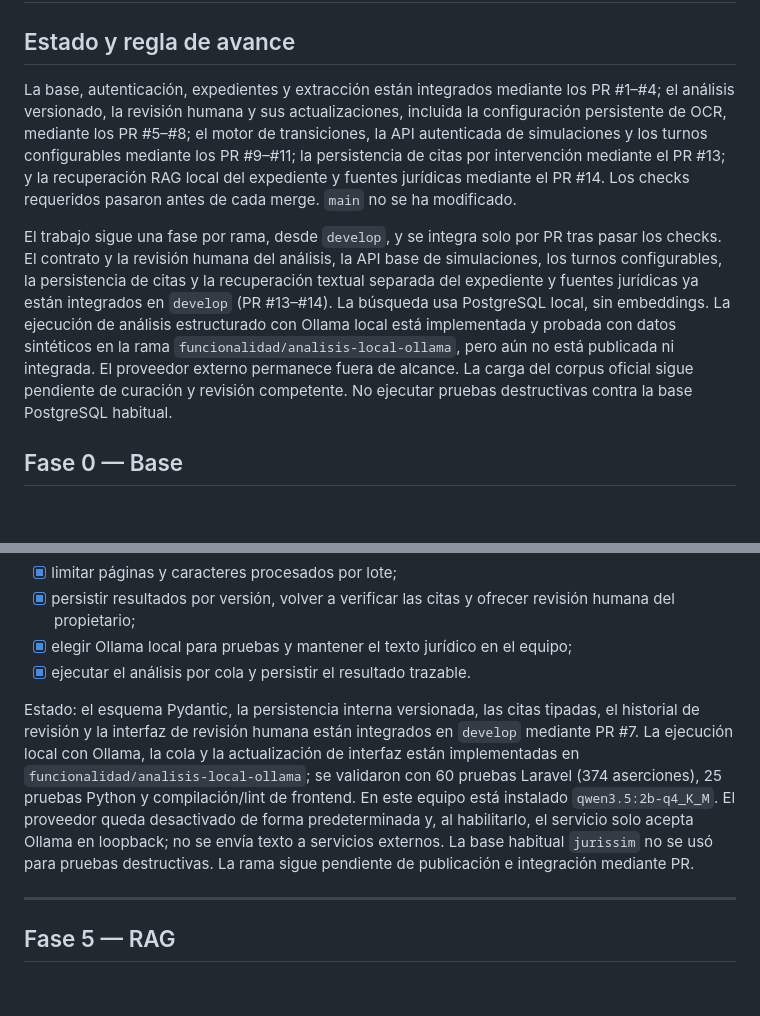
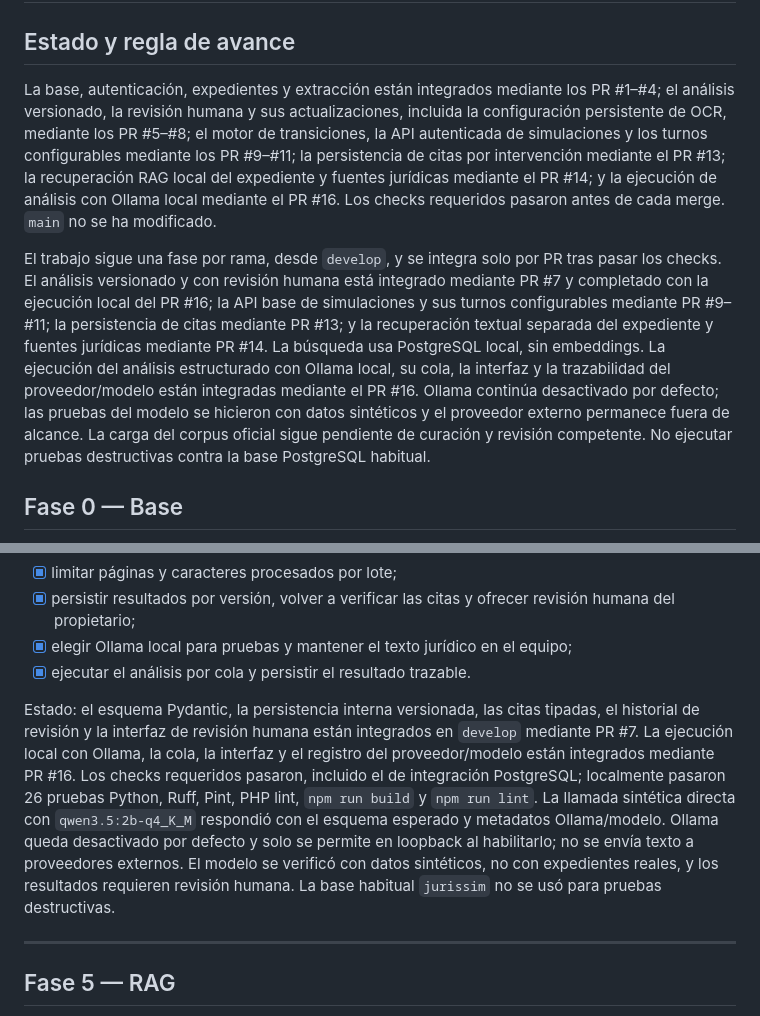
Before and after one commit to AlejandroDev77/plataforma-practica-penal, a Markdown page: docs/02-roadmap.md, 2 parts joined by grey strips. Drawn GitHub-style; blank space fills up the shorter version.

Commit message:
docs: actualizar estado del analisis local

```diff
--- a/docs/02-roadmap.md
+++ b/docs/02-roadmap.md
@@ -2,9 +2,9 @@
 
 ## Estado y regla de avance
 
-La base, autenticación, expedientes y extracción están integrados mediante los PR #1–#4; el análisis versionado, la revisión humana y sus actualizaciones, incluida la configuración persistente de OCR, mediante los PR #5–#8; el motor de transiciones, la API autenticada de simulaciones y los turnos configurables mediante los PR #9–#11; la persistencia de citas por intervención mediante el PR #13; y la recuperación RAG local del expediente y fuentes jurídicas mediante el PR #14. Los checks requeridos pasaron antes de cada merge. `main` no se ha modificado.
+La base, autenticación, expedientes y extracción están integrados mediante los PR #1–#4; el análisis versionado, la revisión humana y sus actualizaciones, incluida la configuración persistente de OCR, mediante los PR #5–#8; el motor de transiciones, la API autenticada de simulaciones y los turnos configurables mediante los PR #9–#11; la persistencia de citas por intervención mediante el PR #13; la recuperación RAG local del expediente y fuentes jurídicas mediante el PR #14; y la ejecución de análisis con Ollama local mediante el PR #16. Los checks requeridos pasaron antes de cada merge. `main` no se ha modificado.
 
-El trabajo sigue una fase por rama, desde `develop`, y se integra solo por PR tras pasar los checks. El contrato y la revisión humana del análisis, la API base de simulaciones, los turnos configurables, la persistencia de citas y la recuperación textual separada del expediente y fuentes jurídicas ya están integrados en `develop` (PR #13–#14). La búsqueda usa PostgreSQL local, sin embeddings. La ejecución de análisis estructurado con Ollama local está implementada y probada con datos sintéticos en la rama `funcionalidad/analisis-local-ollama`, pero aún no está publicada ni integrada. El proveedor externo permanece fuera de alcance. La carga del corpus oficial sigue pendiente de curación y revisión competente. No ejecutar pruebas destructivas contra la base PostgreSQL habitual.
+El trabajo sigue una fase por rama, desde `develop`, y se integra solo por PR tras pasar los checks. El análisis versionado y con revisión humana está integrado mediante PR #7 y completado con la ejecución local del PR #16; la API base de simulaciones y sus turnos configurables mediante PR #9–#11; la persistencia de citas mediante PR #13; y la recuperación textual separada del expediente y fuentes jurídicas mediante PR #14. La búsqueda usa PostgreSQL local, sin embeddings. La ejecución del análisis estructurado con Ollama local, su cola, la interfaz y la trazabilidad del proveedor/modelo están integradas mediante el PR #16. Ollama continúa desactivado por defecto; las pruebas del modelo se hicieron con datos sintéticos y el proveedor externo permanece fuera de alcance. La carga del corpus oficial sigue pendiente de curación y revisión competente. No ejecutar pruebas destructivas contra la base PostgreSQL habitual.
 
 ## Fase 0 — Base
 - crear repositorio;
@@ -83,7 +83,7 @@ Resultado de la fase: texto recuperado asociado al archivo y a páginas/localiza
 - [x] elegir Ollama local para pruebas y mantener el texto jurídico en el equipo;
 - [x] ejecutar el análisis por cola y persistir el resultado trazable.
 
-Estado: el esquema Pydantic, la persistencia interna versionada, las citas tipadas, el historial de revisión y la interfaz de revisión humana están integrados en `develop` mediante PR #7. La ejecución local con Ollama, la cola y la actualización de interfaz están implementadas en `funcionalidad/analisis-local-ollama`; se validaron con 60 pruebas Laravel (374 aserciones), 25 pruebas Python y compilación/lint de frontend. En este equipo está instalado `qwen3.5:2b-q4_K_M`. El proveedor queda desactivado de forma predeterminada y, al habilitarlo, el servicio solo acepta Ollama en loopback; no se envía texto a servicios externos. La base habitual `jurissim` no se usó para pruebas destructivas. La rama sigue pendiente de publicación e integración mediante PR.
+Estado: el esquema Pydantic, la persistencia interna versionada, las citas tipadas, el historial de revisión y la interfaz de revisión humana están integrados en `develop` mediante PR #7. La ejecución local con Ollama, la cola, la interfaz y el registro del proveedor/modelo están integrados mediante PR #16. Los checks requeridos pasaron, incluido el de integración PostgreSQL; localmente pasaron 26 pruebas Python, Ruff, Pint, PHP lint, `npm run build` y `npm run lint`. La llamada sintética directa con `qwen3.5:2b-q4_K_M` respondió con el esquema esperado y metadatos Ollama/modelo. Ollama queda desactivado por defecto y solo se permite en loopback al habilitarlo; no se envía texto a proveedores externos. El modelo se verificó con datos sintéticos, no con expedientes reales, y los resultados requieren revisión humana. La base habitual `jurissim` no se usó para pruebas destructivas.
 
 ---
 
```
